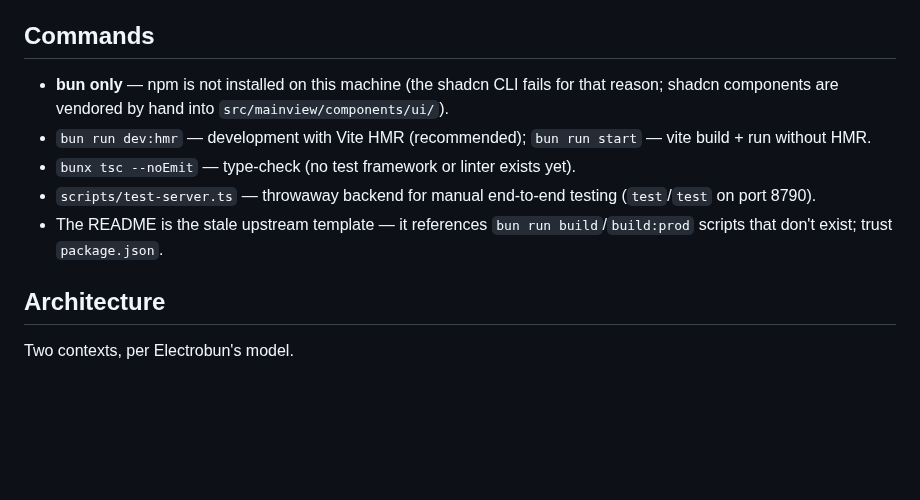
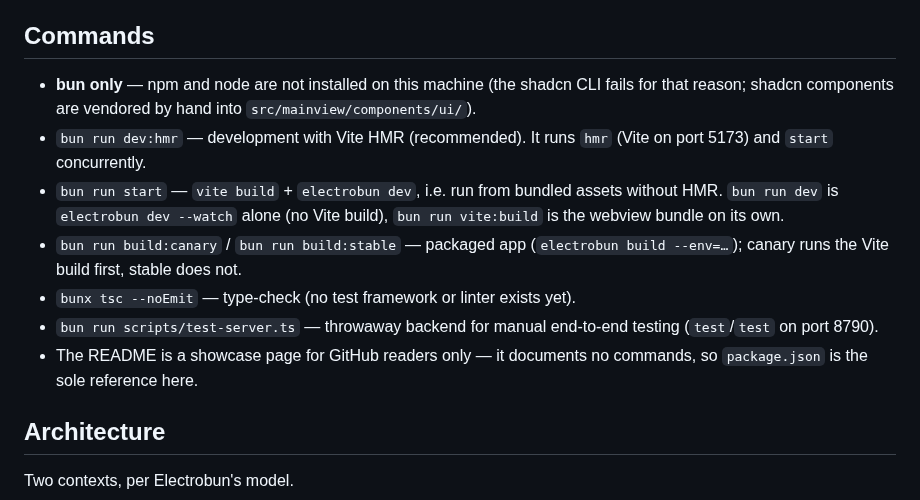
Before and after one commit to VexWave/vex-app, a Markdown page: CLAUDE.md, the part around the change. Rendered like a GitHub page; blank space fills up the shorter version.

```diff
--- a/CLAUDE.md
+++ b/CLAUDE.md
@@ -10,11 +10,13 @@ The app is entirely server-backed: a blocking login screen asks for host/port of
 
 ## Commands
 
-- **bun only** — npm is not installed on this machine (the shadcn CLI fails for that reason; shadcn components are vendored by hand into `src/mainview/components/ui/`).
-- `bun run dev:hmr` — development with Vite HMR (recommended); `bun run start` — vite build + run without HMR.
+- **bun only** — npm and node are not installed on this machine (the shadcn CLI fails for that reason; shadcn components are vendored by hand into `src/mainview/components/ui/`).
+- `bun run dev:hmr` — development with Vite HMR (recommended). It runs `hmr` (Vite on port 5173) and `start` concurrently.
+- `bun run start` — `vite build` + `electrobun dev`, i.e. run from bundled assets without HMR. `bun run dev` is `electrobun dev --watch` alone (no Vite build), `bun run vite:build` is the webview bundle on its own.
+- `bun run build:canary` / `bun run build:stable` — packaged app (`electrobun build --env=…`); canary runs the Vite build first, stable does not.
 - `bunx tsc --noEmit` — type-check (no test framework or linter exists yet).
-- `scripts/test-server.ts` — throwaway backend for manual end-to-end testing (`test`/`test` on port 8790).
-- The README is the stale upstream template — it references `bun run build`/`build:prod` scripts that don't exist; trust `package.json`.
+- `bun run scripts/test-server.ts` — throwaway backend for manual end-to-end testing (`test`/`test` on port 8790).
+- The README is a showcase page for GitHub readers only — it documents no commands, so `package.json` is the sole reference here.
 
 ## Architecture
 
```
Also changed, not shown: README.md (+27 -47 lines), assets/vex-logo.png (added).
